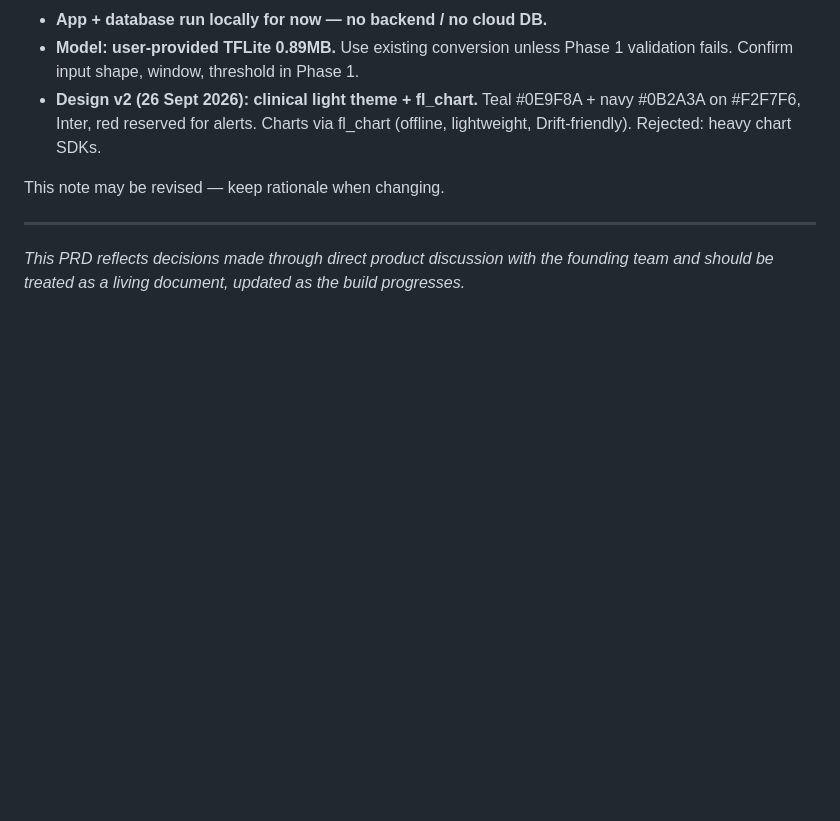
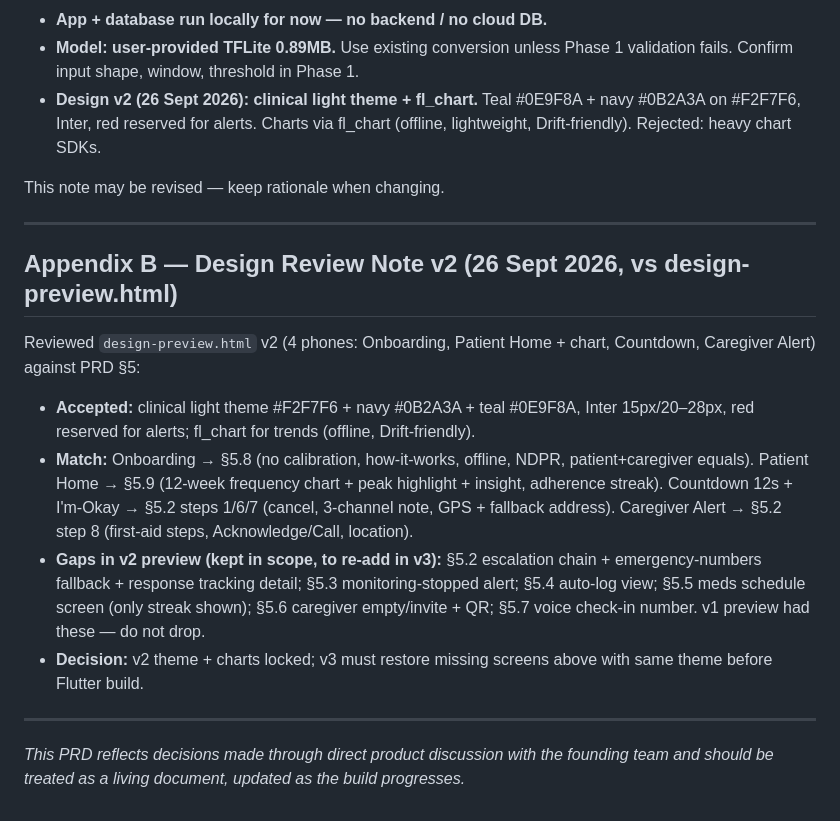
Before and after one commit to Spicyj-1/Guardian-Angel, a Markdown page: (GUARDIAN ANGEL)-Product Requirements Document.md, the part around the change. Drawn GitHub-style; blank space fills up the shorter version.

Commit message:
Add PRD Appendix B: design v2 review vs design-preview.html

```diff
--- a/(GUARDIAN ANGEL)-Product Requirements Document.md
+++ b/(GUARDIAN ANGEL)-Product Requirements Document.md
@@ -128,4 +128,15 @@ This note may be revised — keep rationale when changing.
 
 ---
 
+## Appendix B — Design Review Note v2 (26 Sept 2026, vs design-preview.html)
+
+Reviewed `design-preview.html` v2 (4 phones: Onboarding, Patient Home + chart, Countdown, Caregiver Alert) against PRD §5:
+
+- **Accepted:** clinical light theme #F2F7F6 + navy #0B2A3A + teal #0E9F8A, Inter 15px/20–28px, red reserved for alerts; fl_chart for trends (offline, Drift-friendly).
+- **Match:** Onboarding → §5.8 (no calibration, how-it-works, offline, NDPR, patient+caregiver equals). Patient Home → §5.9 (12-week frequency chart + peak highlight + insight, adherence streak). Countdown 12s + I'm-Okay → §5.2 steps 1/6/7 (cancel, 3-channel note, GPS + fallback address). Caregiver Alert → §5.2 step 8 (first-aid steps, Acknowledge/Call, location).
+- **Gaps in v2 preview (kept in scope, to re-add in v3):** §5.2 escalation chain + emergency-numbers fallback + response tracking detail; §5.3 monitoring-stopped alert; §5.4 auto-log view; §5.5 meds schedule screen (only streak shown); §5.6 caregiver empty/invite + QR; §5.7 voice check-in number. v1 preview had these — do not drop.
+- **Decision:** v2 theme + charts locked; v3 must restore missing screens above with same theme before Flutter build.
+
+---
+
 *This PRD reflects decisions made through direct product discussion with the founding team and should be treated as a living document, updated as the build progresses.*
```
